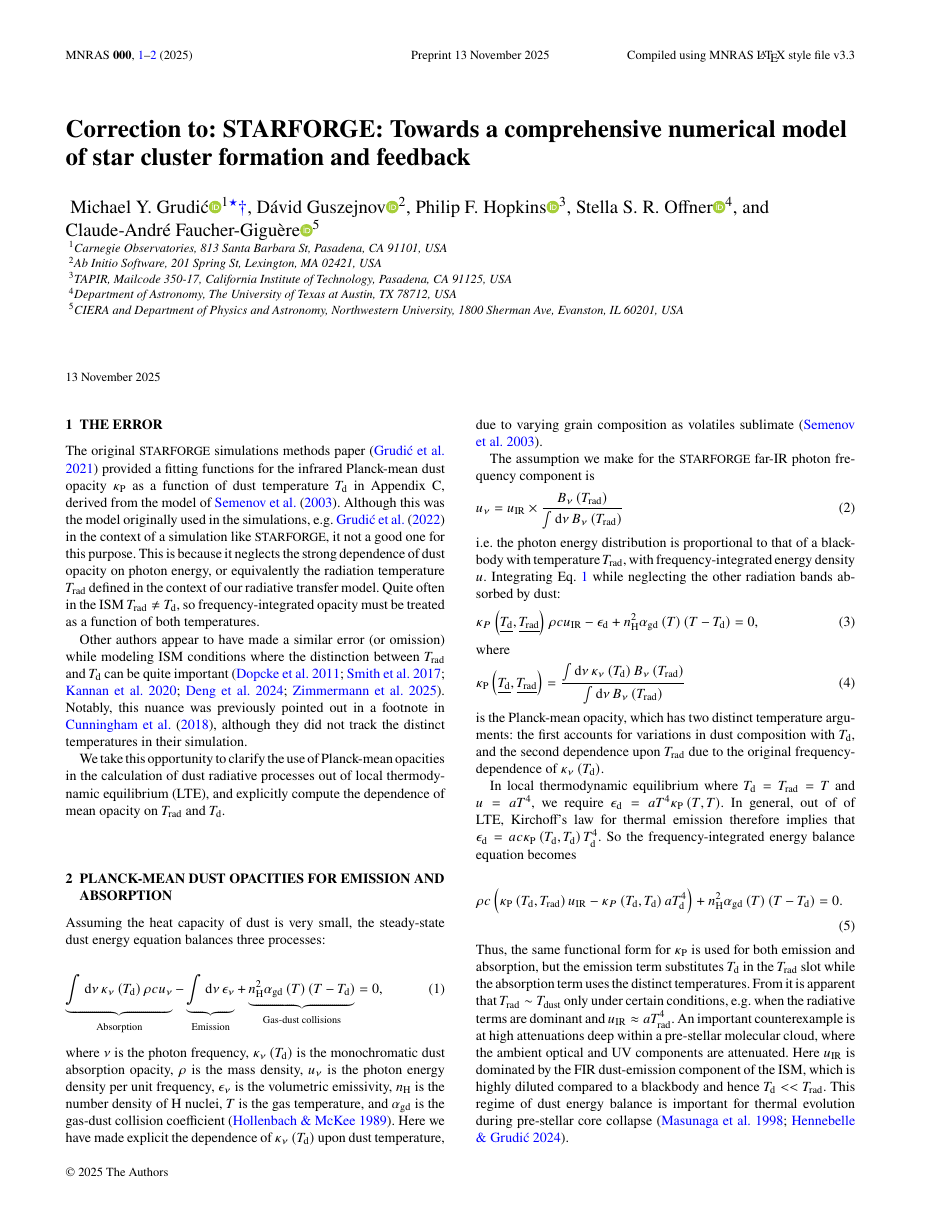
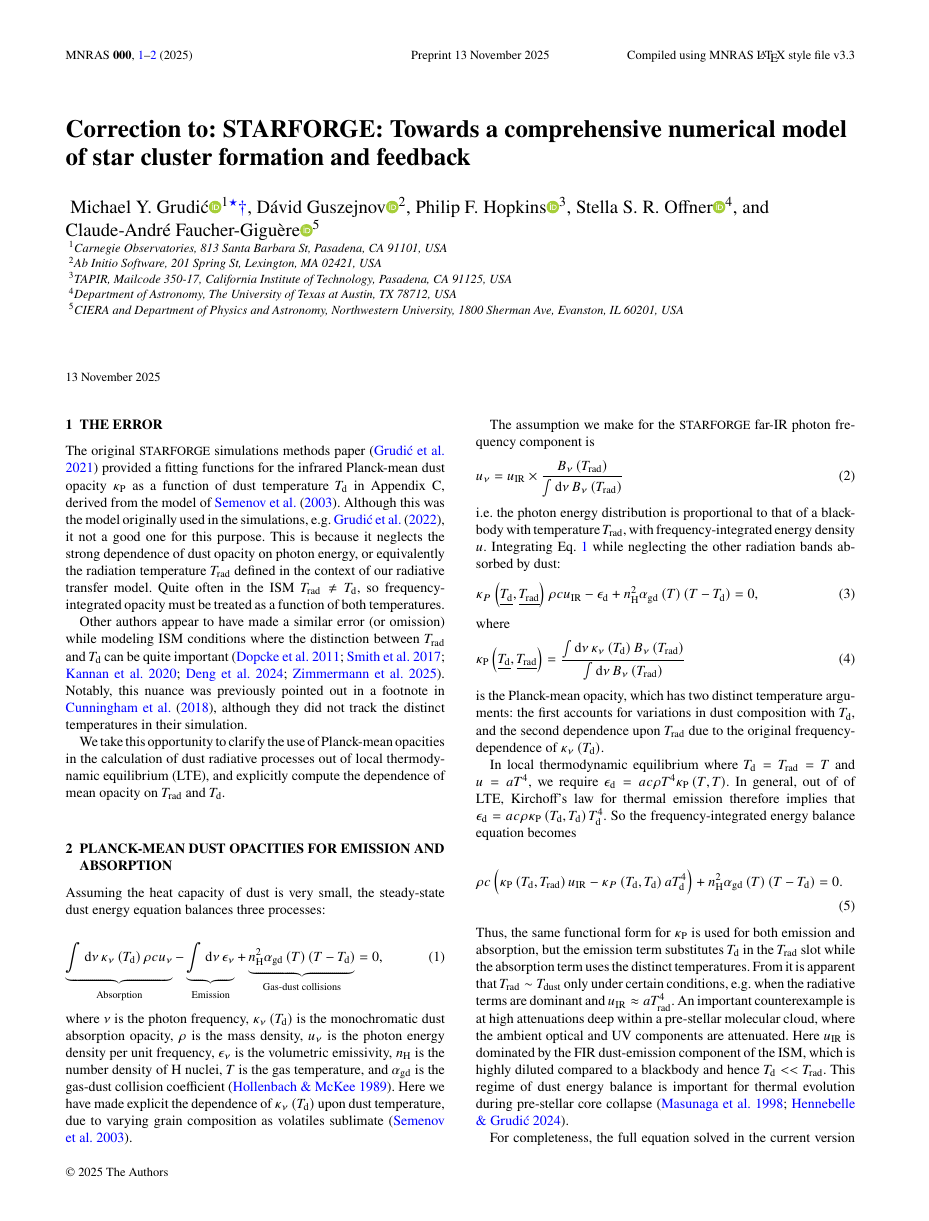
Before and after one commit to mikegrudic/STARFORGE-methods-errata, a LaTeX paper (main.tex): page 1 of 2. Compiled offline with pdfLaTeX; a LaTeX package or settings file that is missing is left out.

Commit message:
correction

```diff
--- a/main.tex
+++ b/main.tex
@@ -115,7 +115,7 @@ $^{5}${CIERA and Department of Physics and Astronomy, Northwestern University, 1
 
 \section{The error}
 
-The original {\small STARFORGE} simulations methods paper \citep{starforge_methods} provided a fitting functions for the infrared Planck-mean dust opacity $\kappa_{\rm P}$ as a function of dust temperature $T_{\rm d}$ in Appendix C, derived from the model of \citet{semenov_2003}. Although this was the model originally used in the simulations, e.g. \citet{starforge_fullphysics} in the context of a simulation like {\small STARFORGE}, it not a good one for this purpose. This is because it neglects the strong dependence of dust opacity on photon energy, or equivalently the radiation temperature $T_{\rm rad}$ defined in the context of our radiative transfer model. Quite often in the ISM $T_{\rm rad} \neq T_{\rm d}$, so frequency-integrated opacity must be treated as a function of both temperatures.
+The original {\small STARFORGE} simulations methods paper \citep{starforge_methods} provided a fitting functions for the infrared Planck-mean dust opacity $\kappa_{\rm P}$ as a function of dust temperature $T_{\rm d}$ in Appendix C, derived from the model of \citet{semenov_2003}. Although this was the model originally used in the simulations, e.g. \citet{starforge_fullphysics}, it not a good one for this purpose. This is because it neglects the strong dependence of dust opacity on photon energy, or equivalently the radiation temperature $T_{\rm rad}$ defined in the context of our radiative transfer model. Quite often in the ISM $T_{\rm rad} \neq T_{\rm d}$, so frequency-integrated opacity must be treated as a function of both temperatures.
 
 Other authors appear to have made a similar error (or omission) while modeling ISM conditions where the distinction between $T_{\rm rad}$ and $T_{\rm d}$ can be quite important \citep{dopcke_2011, grackle, kannan_2020_rt, rigel,zimmermann_2025}. Notably, this nuance was previously pointed out in a footnote in \citet{Cunningham_2018_feedback}, although they did not track the distinct temperatures in their simulation.
 
@@ -151,7 +151,7 @@ where
 \end{equation}
 is the Planck-mean opacity, which has two distinct temperature arguments: the first accounts for variations in dust composition with $T_{\rm d}$, and the second dependence upon $T_{\rm rad}$ due to the original frequency-dependence of $\kappa_\nu\left(T_{\rm d}\right)$.
 
-In local thermodynamic equilibrium where $T_{\rm d} = T_{\rm rad} = T$ and $u=a T^4$, we require $\epsilon_{\rm d} = a T^4 \kappa_{\rm P}\left(T,T\right)$. In general, out of of LTE, Kirchoff's law for thermal emission therefore implies that $\epsilon_{\rm d} = a c \kappa_{\rm P}\left(T_{\rm d},T_{\rm d}\right) T_{\rm d}^4$. So the frequency-integrated energy balance equation becomes
+In local thermodynamic equilibrium where $T_{\rm d} = T_{\rm rad} = T$ and $u=a T^4$, we require $\epsilon_{\rm d} = a c \rho T^4 \kappa_{\rm P}\left(T,T\right)$. In general, out of of LTE, Kirchoff's law for thermal emission therefore implies that $\epsilon_{\rm d} = a c \rho \kappa_{\rm P}\left(T_{\rm d},T_{\rm d}\right) T_{\rm d}^4$. So the frequency-integrated energy balance equation becomes
 
 \begin{equation}
      \rho c \left(\kappa_{\rm P}\left(T_{\rm d},T_{\rm rad}\right) u_{\rm IR} - \kappa_P\left(T_{\rm d},T_{\rm d}\right) a T_{\rm d}^4\right)  + n_{\rm H}^2\alpha_{\rm gd}\left(T\right) \left(T - T_{\rm d}\right)=0.
```
Also changed, not shown: main.pdf, main.tex (2 more changed lines).
